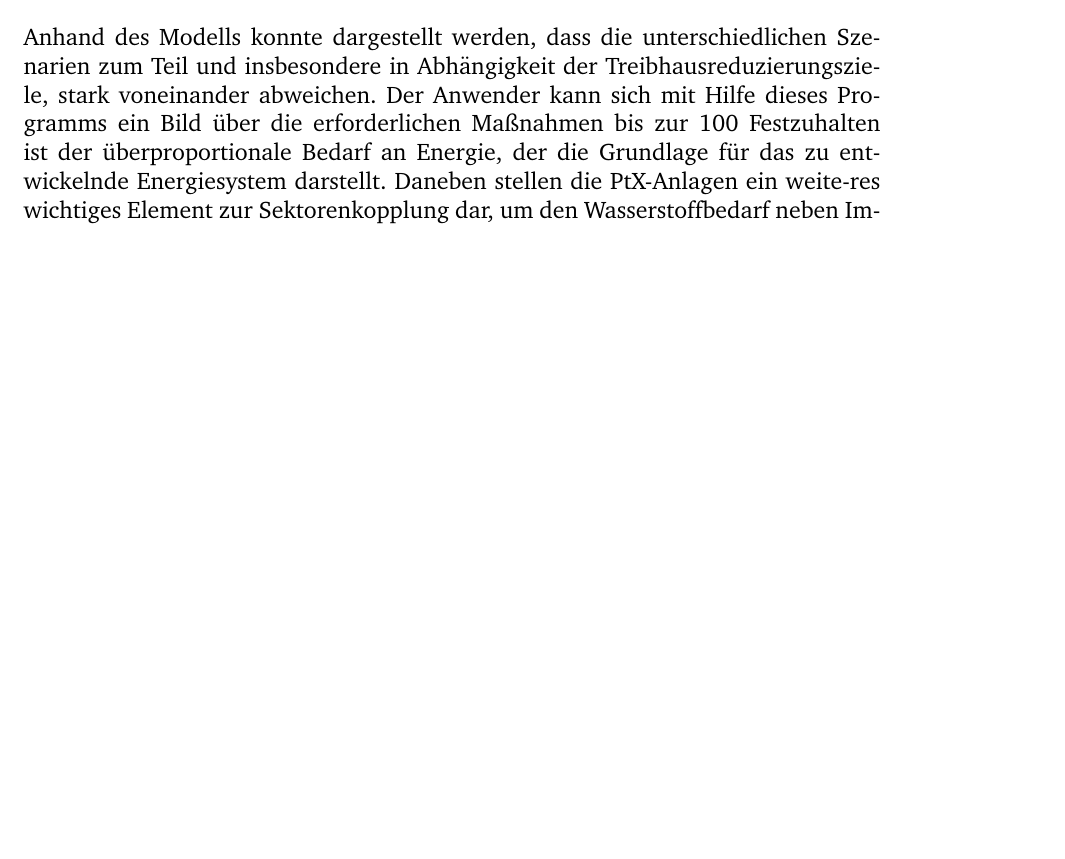
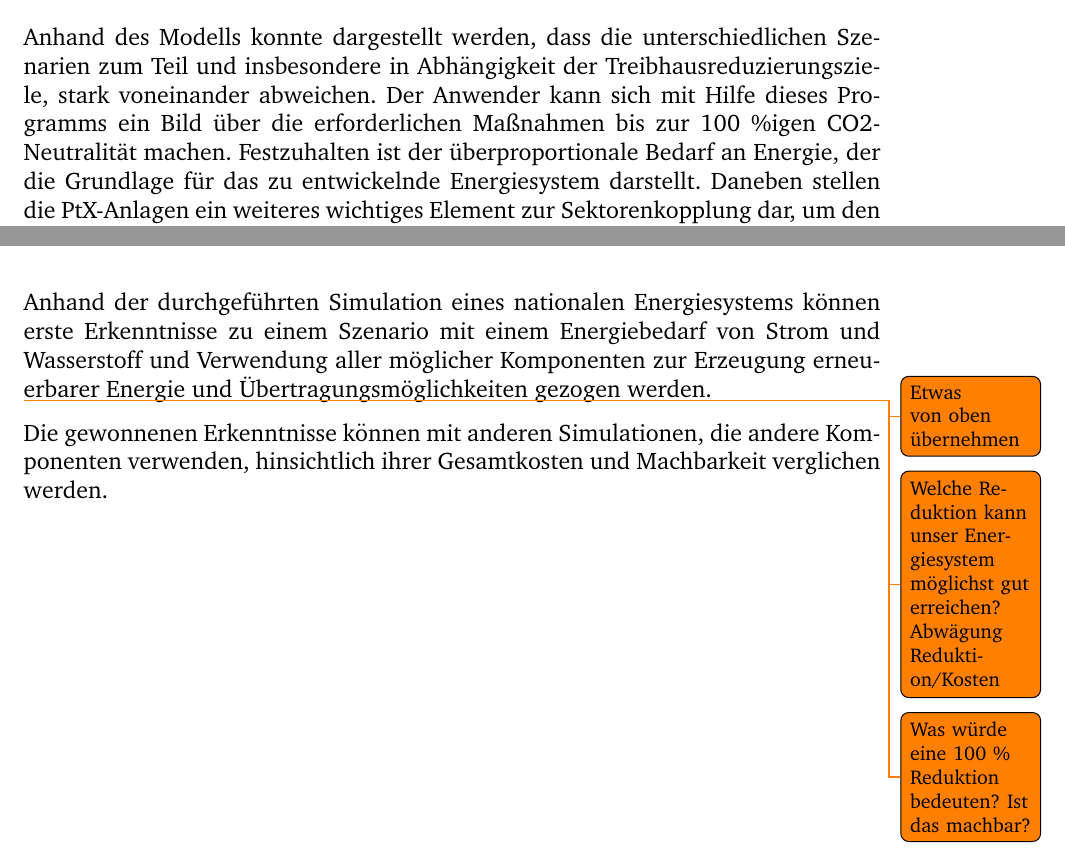
Before and after one commit to fhac-ewi/gas-wasserstoff-docs, a LaTeX document (master.tex, which reads 06-Fazit.tex): part of page 25 of 25 before the commit and two parts of pages 25 and 26 of 26 after it, the two joined at a grey line, cut so that both start at the same text, the shorter picture padded with empty space. Compiled offline with pdfLaTeX.

Commit message:
Added Fazit v2

```diff
--- a/06-Fazit.tex
+++ b/06-Fazit.tex
@@ -1,5 +1,17 @@
 \section{Fazit}
-Anhand des Modells konnte dargestellt werden, dass die unterschiedlichen Szenarien zum Teil und insbesondere in Abhängigkeit der Treibhausreduzierungsziele, stark voneinander abweichen. Der Anwender kann sich mit Hilfe dieses Programms ein Bild über die erforderlichen Maßnahmen bis zur 100 %igen CO2-Neutralität machen.
-Festzuhalten ist der überproportionale Bedarf an Energie, der die Grundlage für das zu entwickelnde Energiesystem darstellt. Daneben stellen die PtX-Anlagen ein weite-res wichtiges Element zur Sektorenkopplung dar, um den Wasserstoffbedarf neben Importen selber zu decken.
-Die ambitionierten CO2 Ziele der Bundesregierung lassen aus heutiger Sicht eine nicht Erreichung mutmaßen. Umso wichtiger erscheinen die daraus gewonnenen Erkenntnisse, um den Wert annähernd zu erreichen. Der Stromerzeugungsmix wird als zwingende Voraussetzung ermittelt, so dass der Ausbau der erneuerbaren Ener-gien einen sehr hohen Stellenwert hat. Somit wird die Zubaurate an EE in den Folge-jahren signifikant steigen müssen.
+Anhand des Modells konnte dargestellt werden, dass die unterschiedlichen Szenarien zum Teil und insbesondere in Abhängigkeit der Treibhausreduzierungsziele, stark voneinander abweichen. Der Anwender kann sich mit Hilfe dieses Programms ein Bild über die erforderlichen Maßnahmen bis zur 100 \%igen CO2-Neutralität machen.
+Festzuhalten ist der überproportionale Bedarf an Energie, der die Grundlage für das zu entwickelnde Energiesystem darstellt. Daneben stellen die PtX-Anlagen ein weiteres wichtiges Element zur Sektorenkopplung dar, um den Wasserstoffbedarf neben Importen selber zu decken.
+Die ambitionierten CO2 Ziele der Bundesregierung lassen aus heutiger Sicht eine nicht Erreichung mutmaßen. Umso wichtiger erscheinen die daraus gewonnenen Erkenntnisse, um den Wert annähernd zu erreichen. Der Stromerzeugungsmix wird als zwingende Voraussetzung ermittelt, so dass der Ausbau der erneuerbaren Energien einen sehr hohen Stellenwert hat. Somit wird die Zubaurate an EE in den Folgejahren signifikant steigen müssen.
 Neben der Erzeugung kann der Speicherung von H2 und Energie eine tragende Rolle zugesprochen werden. Die Erschließung der Speicher an das Energiesystem in Deutschland ermöglichen eine Langzeitspeicherung und unterstützen die Treibhausreduktionsziele.
+
+\newpage
+Anhand der durchgeführten Simulation eines nationalen Energiesystems können erste Erkenntnisse zu einem Szenario mit einem Energiebedarf von Strom und Wasserstoff und Verwendung aller möglicher Komponenten zur Erzeugung erneuerbarer Energie und Übertragungsmöglichkeiten gezogen werden.
+
+\todo{Etwas von oben übernehmen}
+
+\todo{Welche Reduktion kann unser Energiesystem möglichst gut erreichen? Abwägung Reduktion/Kosten}
+
+\todo{Was würde eine 100 \% Reduktion bedeuten? Ist das machbar?}
+
+
+Die gewonnenen Erkenntnisse können mit anderen Simulationen, die andere Komponenten verwenden, hinsichtlich ihrer Gesamtkosten und Machbarkeit verglichen werden.
```
